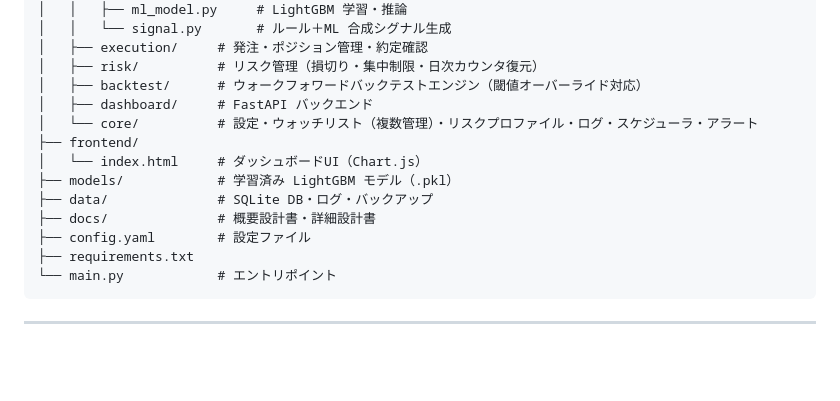
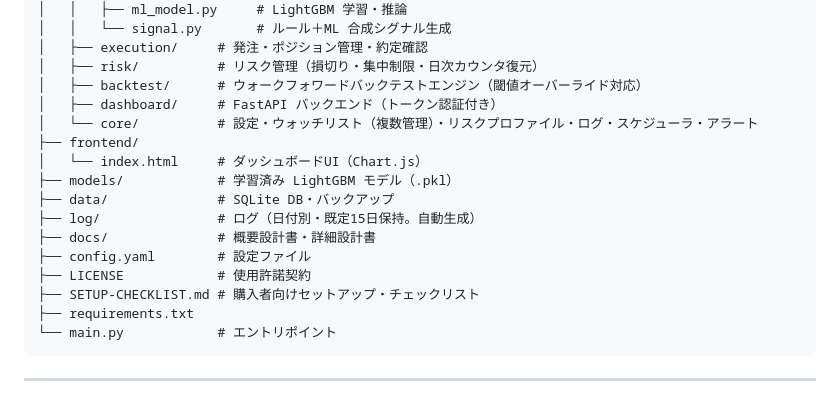
Before and after one commit to NieRTama/kabu-auto, a Markdown page: README.md, the part around the change. GitHub-like rendering; blank space fills up the shorter version.

````diff
--- a/README.md
+++ b/README.md
@@ -40,14 +40,17 @@ kabu-auto/
 │   ├── execution/     # 発注・ポジション管理・約定確認
 │   ├── risk/          # リスク管理（損切り・集中制限・日次カウンタ復元）
 │   ├── backtest/      # ウォークフォワードバックテストエンジン（閾値オーバーライド対応）
-│   ├── dashboard/     # FastAPI バックエンド
+│   ├── dashboard/     # FastAPI バックエンド（トークン認証付き）
 │   └── core/          # 設定・ウォッチリスト（複数管理）・リスクプロファイル・ログ・スケジューラ・アラート
 ├── frontend/
 │   └── index.html     # ダッシュボードUI（Chart.js）
 ├── models/            # 学習済み LightGBM モデル（.pkl）
-├── data/              # SQLite DB・ログ・バックアップ
+├── data/              # SQLite DB・バックアップ
+├── log/               # ログ（日付別・既定15日保持。自動生成）
 ├── docs/              # 概要設計書・詳細設計書
 ├── config.yaml        # 設定ファイル
+├── LICENSE            # 使用許諾契約
+├── SETUP-CHECKLIST.md # 購入者向けセットアップ・チェックリスト
 ├── requirements.txt
 └── main.py            # エントリポイント
 ```
````
Also changed, not shown: docs/詳細設計書.md (+23 -4 lines).
